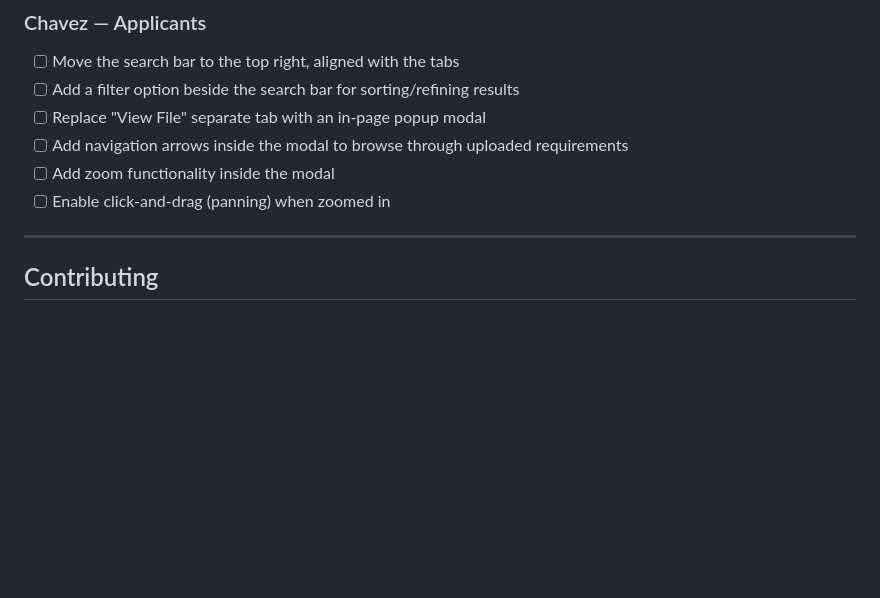
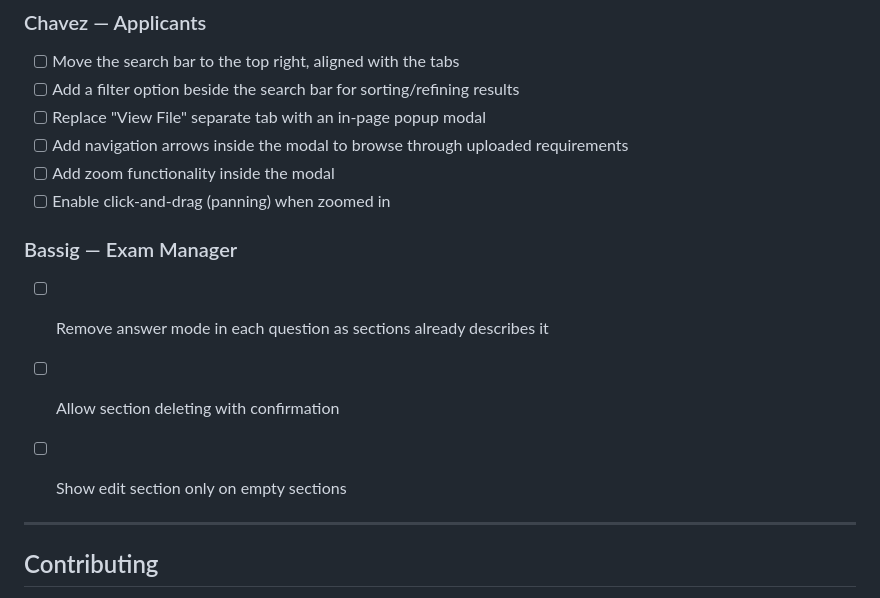
Before and after one commit to JjByteX/plp-admissions, a Markdown page: README.md, the part around the change. Rendered like a GitHub page; blank space fills up the shorter version.

Commit message:
Update README with new features for Exam Manager
Added new features and modifications to the Exam Manager section.

```diff
--- a/README.md
+++ b/README.md
@@ -169,6 +169,12 @@ plp-admissions/
 - [ ] Add zoom functionality inside the modal
 - [ ] Enable click-and-drag (panning) when zoomed in
 
+### Bassig — Exam Manager
+- [ ] Remove answer mode in each question as sections already describes it
+- [ ] Allow section deleting with confirmation
+- [ ] Show edit section only on empty sections
+
+
 ---
 
 ## Contributing
```
